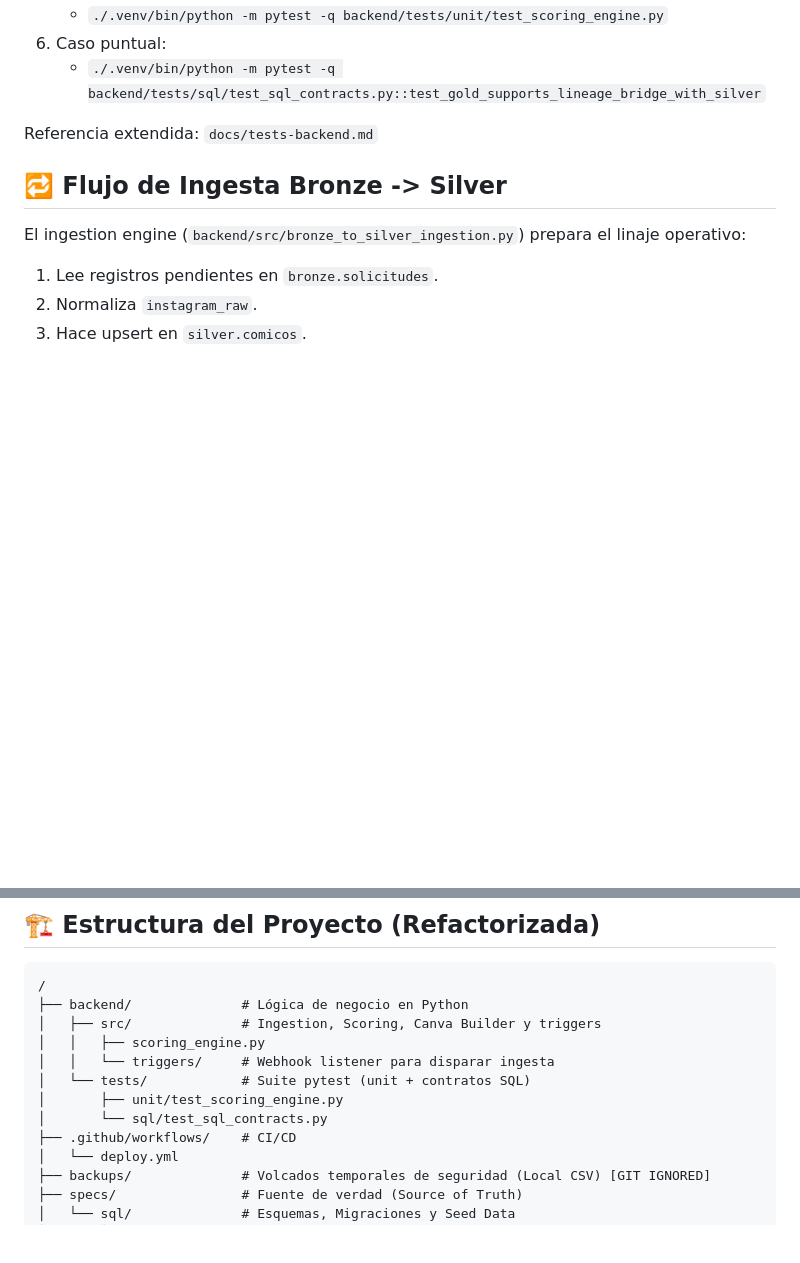
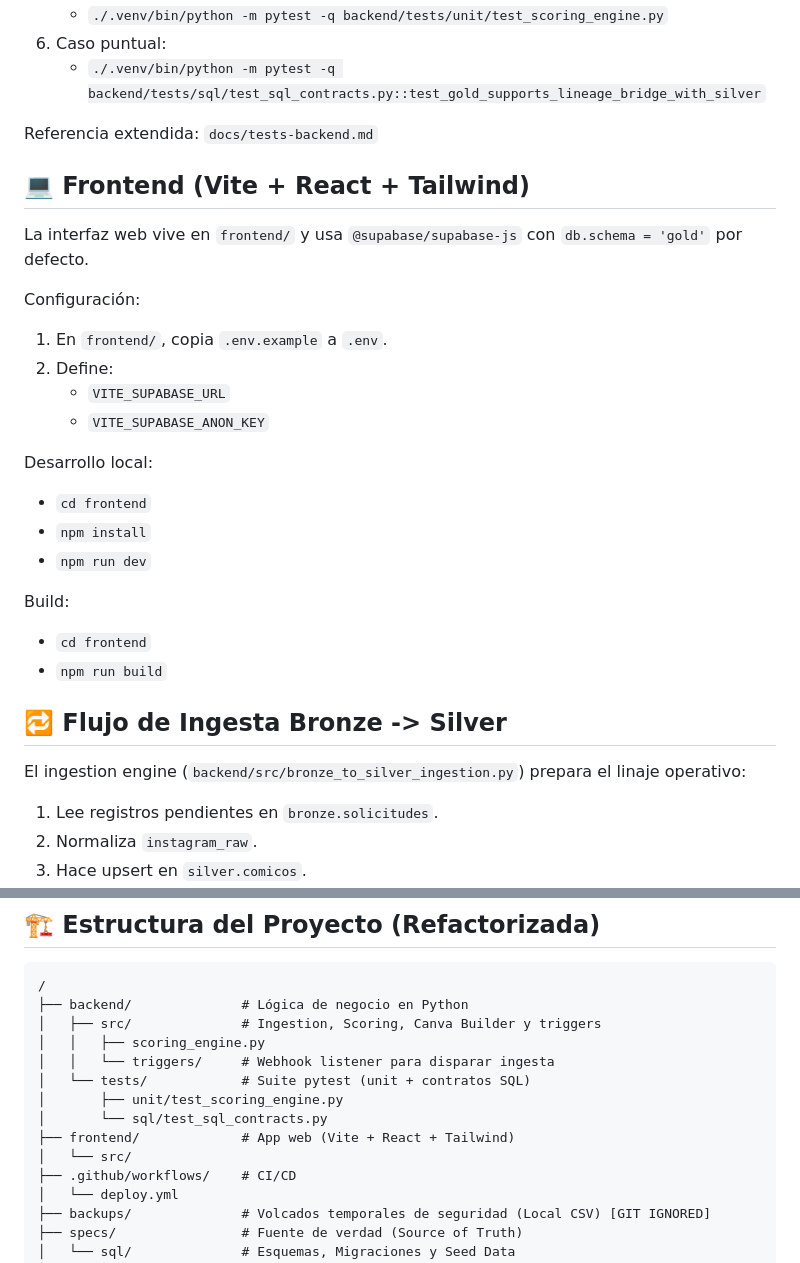
Before and after one commit to SAfonso/recova-project, a Markdown page: README.md, 2 parts joined by grey strips. GitHub-like rendering; blank space fills up the shorter version.

Commit message:
Merge Readme

```diff
--- a/README.md
+++ b/README.md
@@ -192,6 +192,24 @@ Los tests del backend viven en `backend/tests` y se ejecutan con `pytest`.
 
 Referencia extendida: `docs/tests-backend.md`
 
+## 💻 Frontend (Vite + React + Tailwind)
+La interfaz web vive en `frontend/` y usa `@supabase/supabase-js` con `db.schema = 'gold'` por defecto.
+
+Configuración:
+1. En `frontend/`, copia `.env.example` a `.env`.
+2. Define:
+   - `VITE_SUPABASE_URL`
+   - `VITE_SUPABASE_ANON_KEY`
+
+Desarrollo local:
+- `cd frontend`
+- `npm install`
+- `npm run dev`
+
+Build:
+- `cd frontend`
+- `npm run build`
+
 ## 🔁 Flujo de Ingesta Bronze -> Silver
 El ingestion engine (`backend/src/bronze_to_silver_ingestion.py`) prepara el linaje operativo:
 1. Lee registros pendientes en `bronze.solicitudes`.
@@ -254,6 +272,8 @@ El workflow `.github/workflows/deploy.yml` despliega al VPS por SSH en cada push
 │   └── tests/            # Suite pytest (unit + contratos SQL)
 │       ├── unit/test_scoring_engine.py
 │       └── sql/test_sql_contracts.py
+├── frontend/             # App web (Vite + React + Tailwind)
+│   └── src/
 ├── .github/workflows/    # CI/CD
 │   └── deploy.yml
 ├── backups/              # Volcados temporales de seguridad (Local CSV) [GIT IGNORED]
```
Also changed, not shown: frontend/README.md (deleted, +0 -18 lines).
